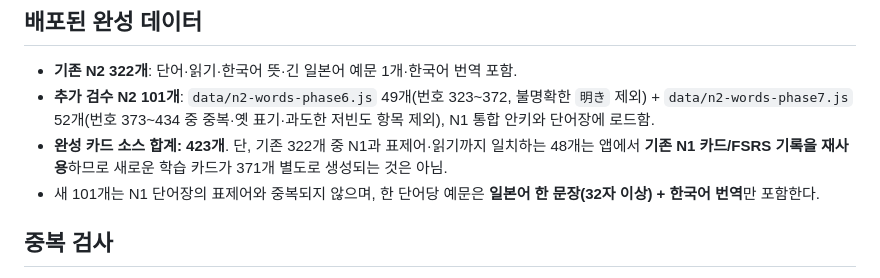
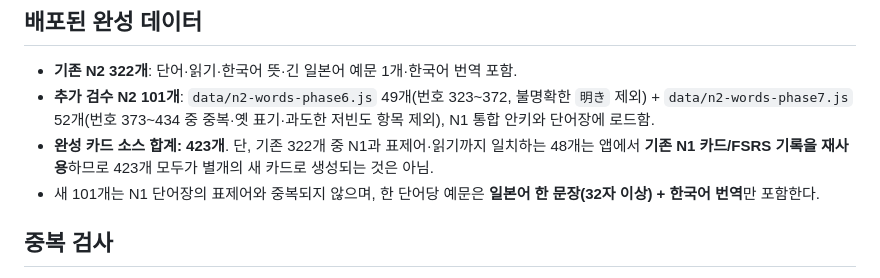
Before and after one commit to kojer-lab/jlpt-study, a Markdown page: N2_TARGET_2000_STATUS.md, the part around the change. GitHub-like rendering.

Commit message:
docs(n2): correct total after 52-card second reviewed batch

```diff
--- a/N2_TARGET_2000_STATUS.md
+++ b/N2_TARGET_2000_STATUS.md
@@ -4,7 +4,7 @@
 
 - **기존 N2 322개**: 단어·읽기·한국어 뜻·긴 일본어 예문 1개·한국어 번역 포함.
 - **추가 검수 N2 101개**: `data/n2-words-phase6.js` 49개(번호 323~372, 불명확한 `明き` 제외) + `data/n2-words-phase7.js` 52개(번호 373~434 중 중복·옛 표기·과도한 저빈도 항목 제외), N1 통합 안키와 단어장에 로드함.
-- **완성 카드 소스 합계: 423개**. 단, 기존 322개 중 N1과 표제어·읽기까지 일치하는 48개는 앱에서 **기존 N1 카드/FSRS 기록을 재사용**하므로 새로운 학습 카드가 371개 별도로 생성되는 것은 아님.
+- **완성 카드 소스 합계: 423개**. 단, 기존 322개 중 N1과 표제어·읽기까지 일치하는 48개는 앱에서 **기존 N1 카드/FSRS 기록을 재사용**하므로 423개 모두가 별개의 새 카드로 생성되는 것은 아님.
 - 새 101개는 N1 단어장의 표제어와 중복되지 않으며, 한 단어당 예문은 **일본어 한 문장(32자 이상) + 한국어 번역**만 포함한다.
 
 ## 중복 검사
```
